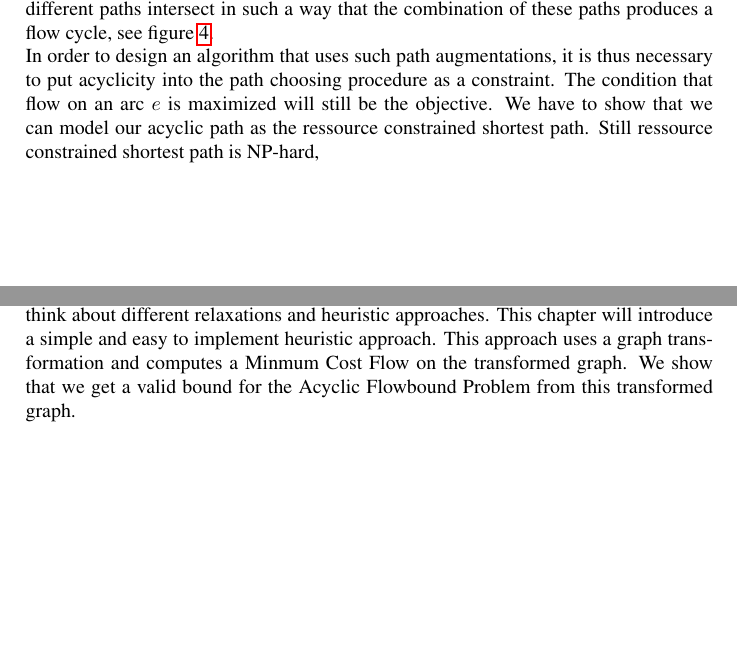
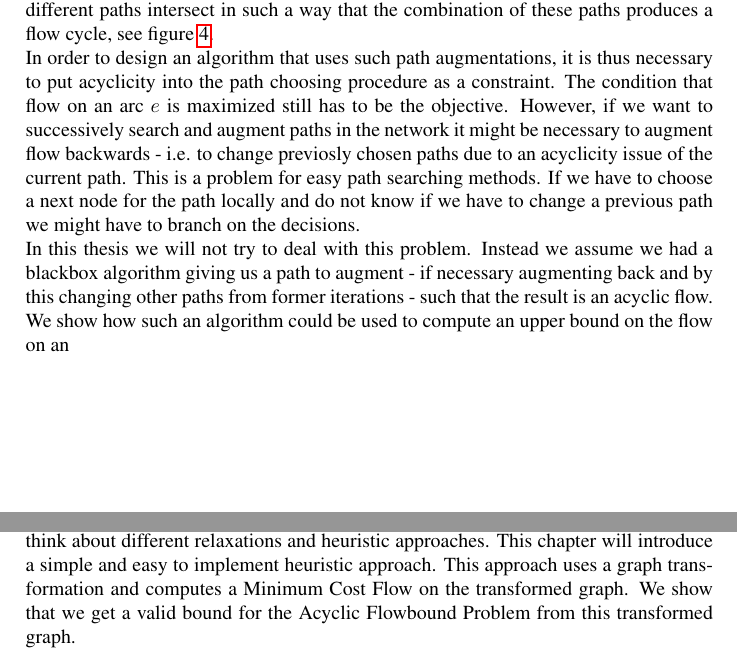
Before and after one commit to tobibuc/Masterarbeit-FlowBounds, a LaTeX document (MA_Latex/MA_Entwurf.tex, which reads MA_Latex/heuristic.tex, MA_Latex/models.tex): two parts of pages 19 and 20 of 26 before the commit and two parts of pages 20 and 21 of 27 after it, joined at a grey line, cut so that both start at the same text, the shorter picture padded with empty space. Compiled offline with pdfLaTeX.

Commit message:
lhkvblkb

```diff
--- a/MA_Latex/heuristic.tex
+++ b/MA_Latex/heuristic.tex
@@ -5,7 +5,7 @@ So as we have seen, the computations of the MIP formulation with separation of t
 expensive in running time and ressource consumption. The solved problem is a relaxation of the real-world
 problem anyway, so we can as well think
 about different relaxations and heuristic approaches. This chapter will introduce a simple and easy to
-implement heuristic approach. This approach uses a graph transformation and computes a Minmum Cost Flow on the
+implement heuristic approach. This approach uses a graph transformation and computes a Minimum Cost Flow on the
 transformed graph. We show that we get a valid bound for the Acyclic Flowbound Problem from this transformed graph.\\
 
 The main idea of this approach is to avoid that the same flow is cycling over and over again until it reaches the
--- a/MA_Latex/models.tex
+++ b/MA_Latex/models.tex
@@ -462,14 +463,25 @@ such a way that the combination of these paths produces a flow cycle, see figure
 \end{figure}
 
 In order to design an algorithm that uses such path augmentations, it is thus necessary to put acyclicity into the path
-choosing procedure as a constraint. The condition that flow on an arc $e$ is maximized will still be the objective.
-We have to show that we can model our acyclic path as the ressource constrained shortest path. Still ressource
-constrained shortest path is \mathcal{NP}-hard, %TODO
+choosing procedure as a constraint. The condition that flow on an arc $e$ is maximized still has to be the objective.
+However, if we want to successively search and augment paths in the network it might be necessary to augment flow
+backwards - i.e. to change previosly chosen paths due to an acyclicity issue of the current path.
+This is a problem for easy path searching methods. If we have to choose a next node for the path locally and do not
+know if we have to change a previous path we might have to branch on the decisions.
+
+In this thesis we will not try to deal with this problem. Instead we assume we had a blackbox algorithm giving us
+a path to augment - if necessary augmenting back and by this changing other paths from former iterations - such that
+the result is an acyclic flow. We show how such an algorithm could be used to compute an upper bound on the flow on an
+
+%algo um mit dieser blackbox die optimale flussschranke zu berechnen!
 
 
 
 
 
+
+% We have to show that we can model our acyclic path as the ressource constrained shortest path. Still ressource
+% constrained shortest path is $\mathcal{NP}$-hard, %TODO
 
 \input{heuristic}
 %%TODO der pfadbasierte heuristische algo funtioniert nicht so einfach, Korrektheit beweisen oder weglassen/auf den
```
Also changed, not shown: MA_Latex/models.tex (1 more changed lines).
